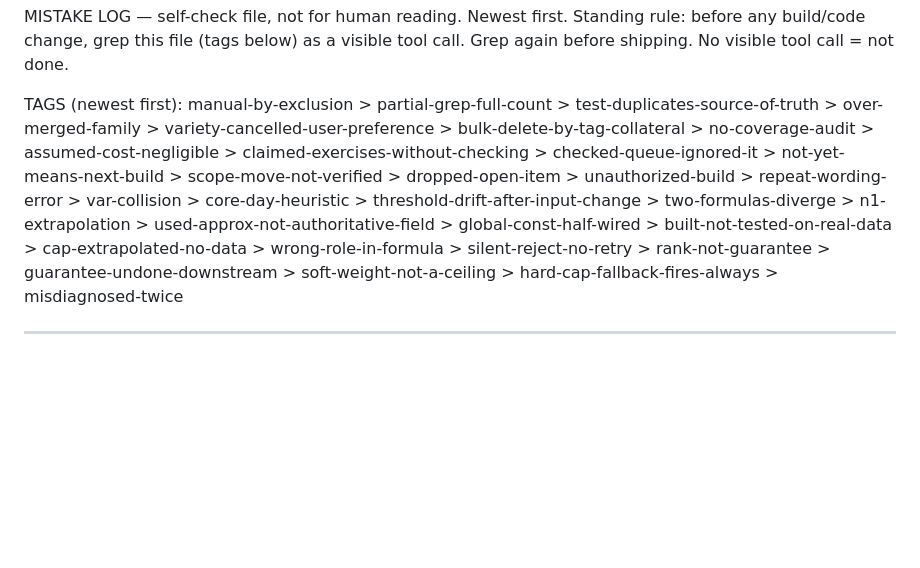
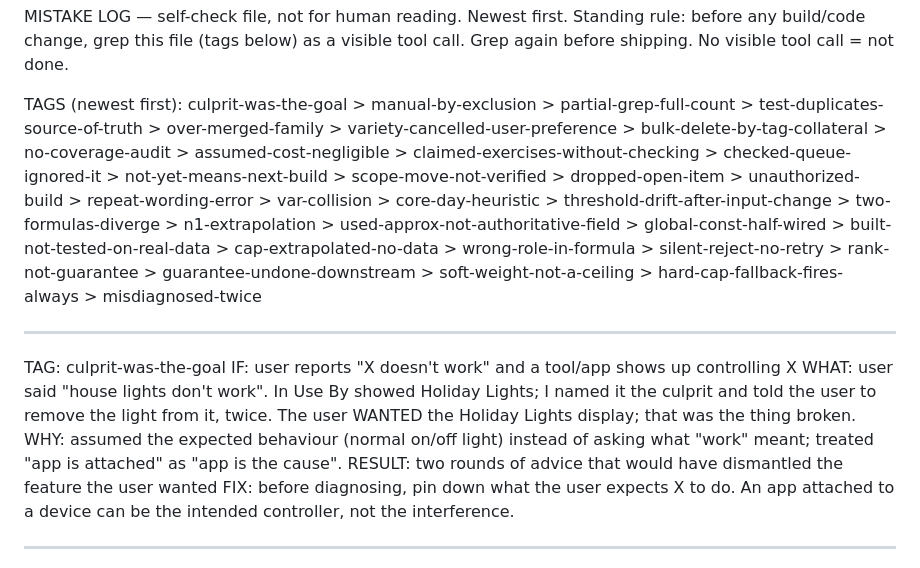
Before and after one commit to mrd6x3HEQ6exT/garage-training, a Markdown page: mistake.md, the part around the change. GitHub-like rendering; blank space fills up the shorter version.

Commit message:
mistake.md: log culprit-was-the-goal (Holiday Lights misread)
Co-Authored-By: Claude Opus 5.5 <noreply@anthropic.com>
Claude-Session: https://claude.ai/code/session_01EbzfaTRutbVbdS9euvovcW

```diff
--- a/mistake.md
+++ b/mistake.md
@@ -2,12 +2,24 @@ MISTAKE LOG — self-check file, not for human reading. Newest first.
 Standing rule: before any build/code change, grep this file (tags below) as a
 visible tool call. Grep again before shipping. No visible tool call = not done.
 
-TAGS (newest first): manual-by-exclusion > partial-grep-full-count > test-duplicates-source-of-truth > over-merged-family > variety-cancelled-user-preference > bulk-delete-by-tag-collateral > no-coverage-audit > assumed-cost-negligible > claimed-exercises-without-checking > checked-queue-ignored-it > not-yet-means-next-build > scope-move-not-verified > dropped-open-item > unauthorized-build > repeat-wording-error > var-collision >
+TAGS (newest first): culprit-was-the-goal > manual-by-exclusion > partial-grep-full-count > test-duplicates-source-of-truth > over-merged-family > variety-cancelled-user-preference > bulk-delete-by-tag-collateral > no-coverage-audit > assumed-cost-negligible > claimed-exercises-without-checking > checked-queue-ignored-it > not-yet-means-next-build > scope-move-not-verified > dropped-open-item > unauthorized-build > repeat-wording-error > var-collision >
 core-day-heuristic > threshold-drift-after-input-change > two-formulas-diverge >
 n1-extrapolation > used-approx-not-authoritative-field > global-const-half-wired >
 built-not-tested-on-real-data > cap-extrapolated-no-data > wrong-role-in-formula >
 silent-reject-no-retry > rank-not-guarantee > guarantee-undone-downstream >
 soft-weight-not-a-ceiling > hard-cap-fallback-fires-always > misdiagnosed-twice
+
+---
+TAG: culprit-was-the-goal
+IF: user reports "X doesn't work" and a tool/app shows up controlling X
+WHAT: user said "house lights don't work". In Use By showed Holiday Lights; I named
+     it the culprit and told the user to remove the light from it, twice. The user
+     WANTED the Holiday Lights display; that was the thing broken.
+WHY: assumed the expected behaviour (normal on/off light) instead of asking what
+     "work" meant; treated "app is attached" as "app is the cause".
+RESULT: two rounds of advice that would have dismantled the feature the user wanted
+FIX: before diagnosing, pin down what the user expects X to do. An app attached to
+     a device can be the intended controller, not the interference.
 
 ---
 TAG: manual-by-exclusion
```
